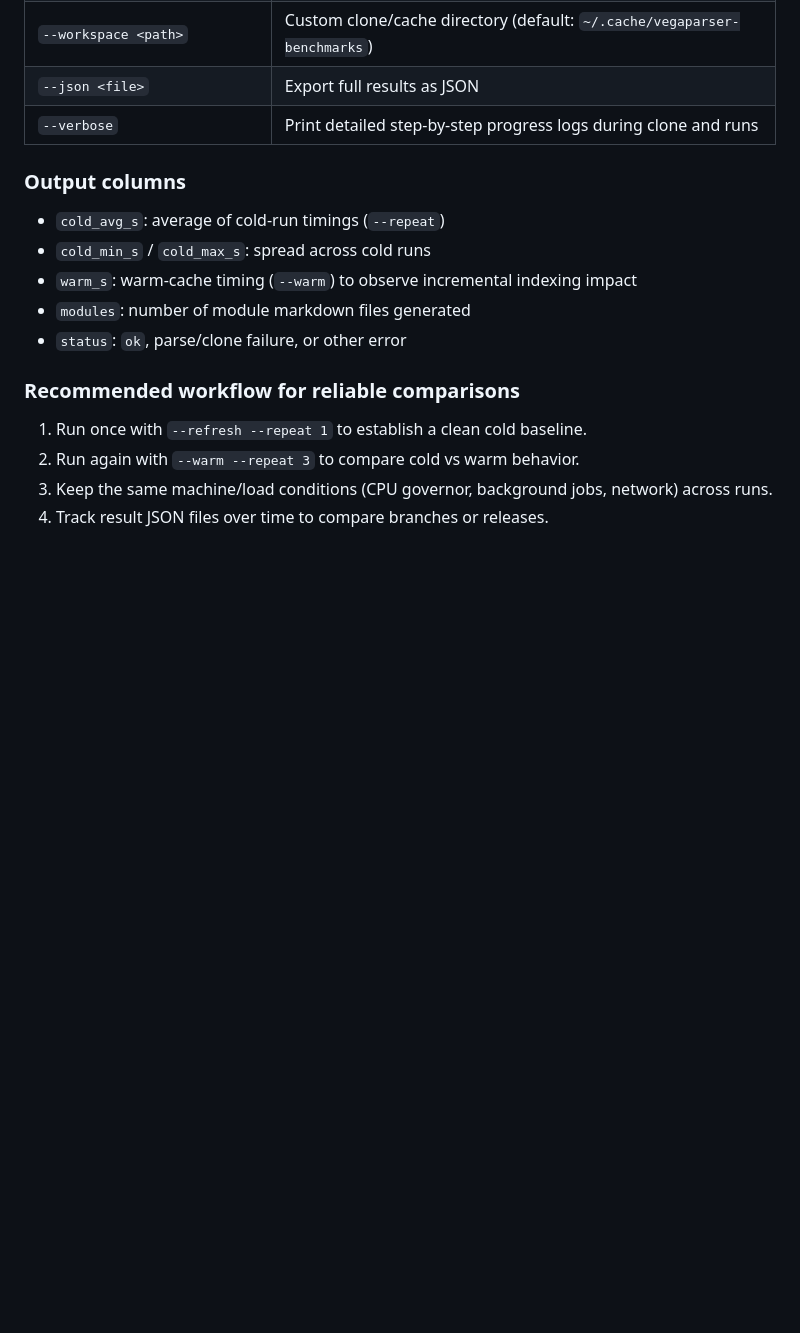
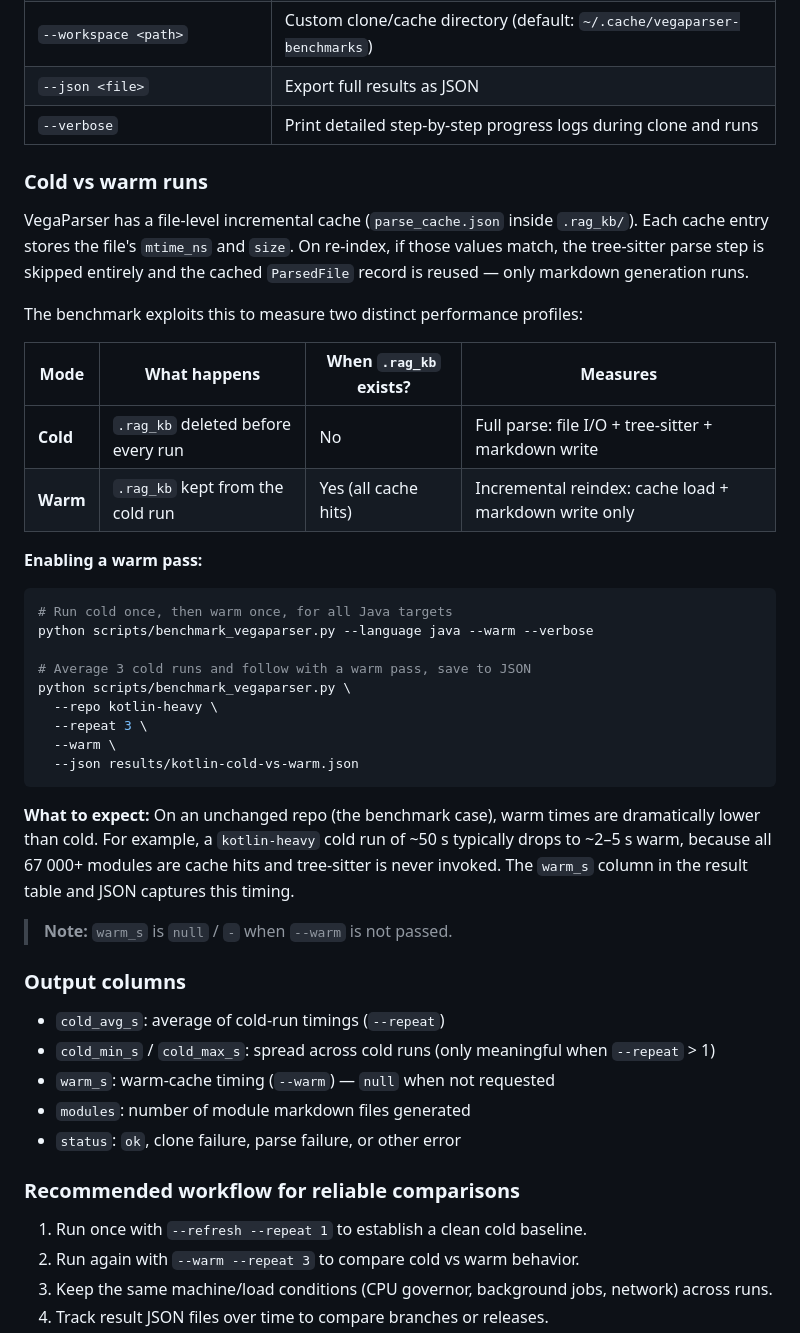
Before and after one commit to viruchith/VegaParser, a Markdown page: README.md, the part around the change. GitHub-like rendering; blank space fills up the shorter version.

Commit message:
Docs: add Cold vs warm runs section to benchmark guide
Explains the incremental cache mechanism (parse_cache.json, mtime_ns+size
signatures), the cold/warm distinction as a table, example commands, and
expected performance difference (e.g. kotlin-heavy 50s cold -> 2-5s warm).
Also tightens the Output columns descriptions.

Co-authored-by: Copilot App <223556219+Copilot@users.noreply.github.com>

````diff
--- a/README.md
+++ b/README.md
@@ -531,13 +531,49 @@ python scripts/benchmark_vegaparser.py \
 | `--json <file>` | Export full results as JSON |
 | `--verbose` | Print detailed step-by-step progress logs during clone and runs |
 
+### Cold vs warm runs
+
+VegaParser has a file-level incremental cache (`parse_cache.json` inside `.rag_kb/`).
+Each cache entry stores the file's `mtime_ns` and `size`.
+On re-index, if those values match, the tree-sitter parse step is skipped entirely and
+the cached `ParsedFile` record is reused — only markdown generation runs.
+
+The benchmark exploits this to measure two distinct performance profiles:
+
+| Mode | What happens | When `.rag_kb` exists? | Measures |
+|---|---|---|---|
+| **Cold** | `.rag_kb` deleted before every run | No | Full parse: file I/O + tree-sitter + markdown write |
+| **Warm** | `.rag_kb` kept from the cold run | Yes (all cache hits) | Incremental reindex: cache load + markdown write only |
+
+**Enabling a warm pass:**
+
+```bash
+# Run cold once, then warm once, for all Java targets
+python scripts/benchmark_vegaparser.py --language java --warm --verbose
+
+# Average 3 cold runs and follow with a warm pass, save to JSON
+python scripts/benchmark_vegaparser.py \
+  --repo kotlin-heavy \
+  --repeat 3 \
+  --warm \
+  --json results/kotlin-cold-vs-warm.json
+```
+
+**What to expect:**
+On an unchanged repo (the benchmark case), warm times are dramatically lower than cold.
+For example, a `kotlin-heavy` cold run of ~50 s typically drops to ~2–5 s warm, because
+all 67 000+ modules are cache hits and tree-sitter is never invoked.
+The `warm_s` column in the result table and JSON captures this timing.
+
+> **Note:** `warm_s` is `null` / `-` when `--warm` is not passed.
+
 ### Output columns
 
 - `cold_avg_s`: average of cold-run timings (`--repeat`)
-- `cold_min_s` / `cold_max_s`: spread across cold runs
-- `warm_s`: warm-cache timing (`--warm`) to observe incremental indexing impact
+- `cold_min_s` / `cold_max_s`: spread across cold runs (only meaningful when `--repeat` > 1)
+- `warm_s`: warm-cache timing (`--warm`) — `null` when not requested
 - `modules`: number of module markdown files generated
-- `status`: `ok`, parse/clone failure, or other error
+- `status`: `ok`, clone failure, parse failure, or other error
 
 ### Recommended workflow for reliable comparisons
 
````
